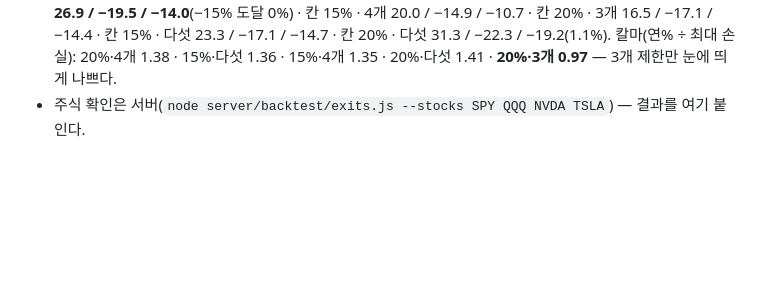
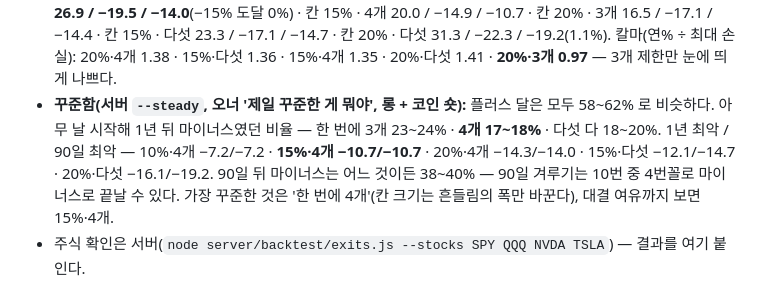
Before and after one commit to Qawswd/-1, a Markdown page: docs/07-RESEARCH-PROTOCOL.md, the part around the change. Drawn GitHub-style; blank space fills up the shorter version.

Commit message:
꾸준함 결과 기록(서버): 한 번에 4종목이 가장 꾸준, 90일은 어느 것이든 38~40% 마이너스
Co-Authored-By: Claude Opus 5.5 <noreply@anthropic.com>
Claude-Session: https://claude.ai/code/session_01UrKsX3fgSJsQGnsinN7bmj

```diff
--- a/docs/07-RESEARCH-PROTOCOL.md
+++ b/docs/07-RESEARCH-PROTOCOL.md
@@ -184,4 +184,5 @@ A~F 33 · G 18 · H 48(코인 6 · 금 24 · 지수 18). **BTC·ETH·미국 지
 - **한 번에 3종목(`exits.js` capCombine, 오너 '칸 20% 에 3종목씩'):** 종목마다 따로 돈 거래를 진입 순서로 받고 3칸이 차 있으면 그 거래는 건너뛴다. 코인 두 칸만이면 제한이 걸리지 않아 같다(롱 + 새 숏 20%: 21.9%/−15.4%). 5종목 계좌는 서버 `exits.js --coins --stocks QQQ NVDA TSLA --account`.
 - **5종목 계좌(서버 2026-10-23, `exits.js --coins --stocks QQQ NVDA TSLA --account`, 09:00 실행, 롱 10%/3R · 코인 숏 S2 4% · 익절 없음, 2020-07~):** 연% / 최대 손실 / 대결 90일 −15% 도달 · 90일 최악 — 칸 20% 다섯 다 롱+숏 31.3 / −22.3 / 1.1% · −19.2 · **칸 20% 한 번에 3개 롱+숏 16.5 / −17.1 / 0% · −14.4**(오너 계획) · 칸 15% 다섯 다 롱+숏 23.3 / −17.1 / 0% · −14.7 · 칸 15% 3개 12.4 / −13.1 · 칸 10% 다섯 다 롱+숏 15.3 / −11.7 / 0% · −10.0. **'칸 20% · 3개'는 '칸 15% · 다섯 다'와 손실 폭이 같은데 덜 벌고, '칸 10% · 다섯 다'와 비슷하게 벌면서 더 잃는다** — 칸이 차서 건너뛴 신호(먼저 온 것만 받음) 때문에 나눠 담는 효과를 잃는다. 숏은 다섯 종목에서도 최대 손실을 줄였다(칸 20% 다섯 −26.1 → −22.3, 2022 −11.5% → −1.0%).
 - **한 번에 4종목(서버, 오너 '20퍼 4종목은?'):** 롱+코인 숏 연% / 최대 손실 / 대결 90일 최악 — 칸 20% · 4개 **26.9 / −19.5 / −14.0**(−15% 도달 0%) · 칸 15% · 4개 20.0 / −14.9 / −10.7 · 칸 20% · 3개 16.5 / −17.1 / −14.4 · 칸 15% · 다섯 23.3 / −17.1 / −14.7 · 칸 20% · 다섯 31.3 / −22.3 / −19.2(1.1%). 칼마(연% ÷ 최대 손실): 20%·4개 1.38 · 15%·다섯 1.36 · 15%·4개 1.35 · 20%·다섯 1.41 · **20%·3개 0.97** — 3개 제한만 눈에 띄게 나쁘다.
+- **꾸준함(서버 `--steady`, 오너 '제일 꾸준한 게 뭐야', 롱 + 코인 숏):** 플러스 달은 모두 58~62% 로 비슷하다. 아무 날 시작해 1년 뒤 마이너스였던 비율 — 한 번에 3개 23~24% · **4개 17~18%** · 다섯 다 18~20%. 1년 최악 / 90일 최악 — 10%·4개 −7.2/−7.2 · **15%·4개 −10.7/−10.7** · 20%·4개 −14.3/−14.0 · 15%·다섯 −12.1/−14.7 · 20%·다섯 −16.1/−19.2. 90일 뒤 마이너스는 어느 것이든 38~40% — 90일 겨루기는 10번 중 4번꼴로 마이너스로 끝날 수 있다. 가장 꾸준한 것은 '한 번에 4개'(칸 크기는 흔들림의 폭만 바꾼다), 대결 여유까지 보면 15%·4개.
 - 주식 확인은 서버(`node server/backtest/exits.js --stocks SPY QQQ NVDA TSLA`) — 결과를 여기 붙인다.
```
